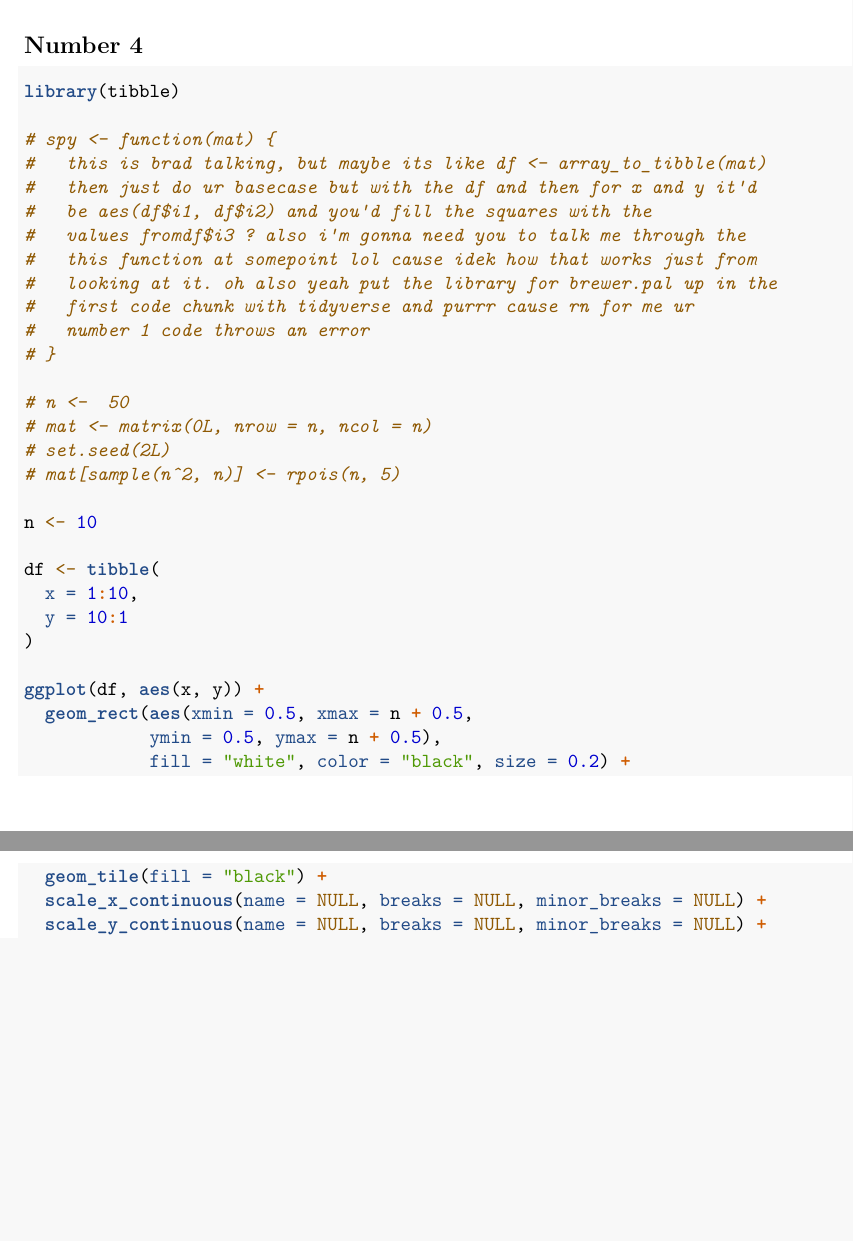
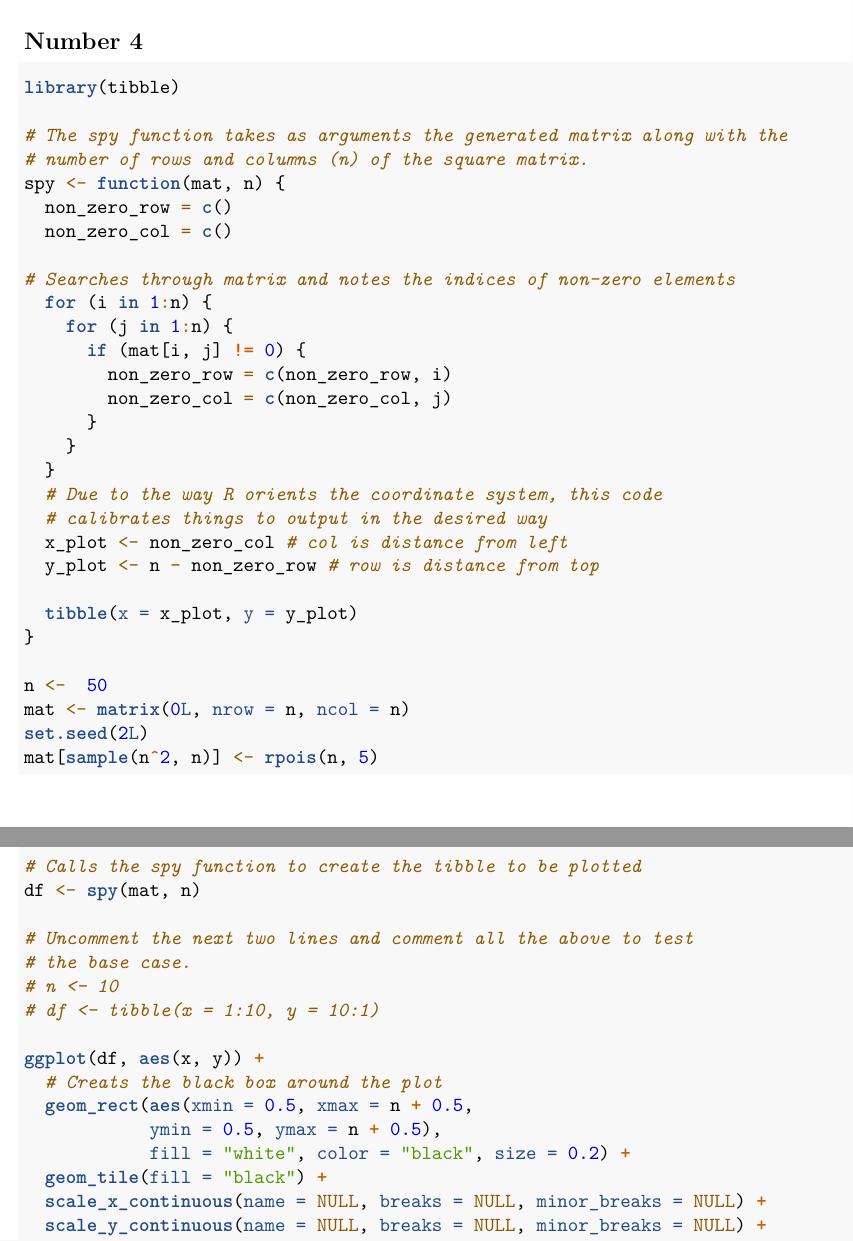
Before and after one commit to BradleyThompson1996/Kahle_hw5_Thompson_Hendley, an R Markdown document (Kahle_hw5_Thompson_Hendley.Rmd): two parts of pages 3 and 4 of 4, joined at a grey line, cut so that both start at the same text, the shorter picture padded with empty space. Rendered offline with R 4.5, knitr and Pandoc, then LaTeX, with nearby package versions; some code elsewhere in the file could not run offline; common packages that the code uses without loading them are loaded.

Commit message:
Finished number 4

````diff
--- a/Kahle_hw5_Thompson_Hendley.Rmd
+++ b/Kahle_hw5_Thompson_Hendley.Rmd
@@ -150,30 +150,44 @@ array_to_tibble(a)
 ```{r Num4}
 library(tibble)
 
-# spy <- function(mat) {
-#   this is brad talking, but maybe its like df <- array_to_tibble(mat)
-#   then just do ur basecase but with the df and then for x and y it'd
-#   be aes(df$i1, df$i2) and you'd fill the squares with the
-#   values fromdf$i3 ? also i'm gonna need you to talk me through the
-#   this function at somepoint lol cause idek how that works just from
-#   looking at it. oh also yeah put the library for brewer.pal up in the
-#   first code chunk with tidyverse and purrr cause rn for me ur
-#   number 1 code throws an error
-# }
+# The spy function takes as arguments the generated matrix along with the
+# number of rows and columns (n) of the square matrix.
+spy <- function(mat, n) {
+  non_zero_row = c()
+  non_zero_col = c()
 
-# n <-  50
-# mat <- matrix(0L, nrow = n, ncol = n)
-# set.seed(2L)
-# mat[sample(n^2, n)] <- rpois(n, 5)
+# Searches through matrix and notes the indices of non-zero elements
+  for (i in 1:n) {
+    for (j in 1:n) {
+      if (mat[i, j] != 0) {
+        non_zero_row = c(non_zero_row, i)
+        non_zero_col = c(non_zero_col, j)
+      }
+    }
+  }
+  # Due to the way R orients the coordinate system, this code
+  # calibrates things to output in the desired way
+  x_plot <- non_zero_col # col is distance from left
+  y_plot <- n - non_zero_row # row is distance from top
 
-n <- 10
+  tibble(x = x_plot, y = y_plot)
+}
 
-df <- tibble(
-  x = 1:10,
-  y = 10:1
-)
+n <-  50
+mat <- matrix(0L, nrow = n, ncol = n)
+set.seed(2L)
+mat[sample(n^2, n)] <- rpois(n, 5)
+
+# Calls the spy function to create the tibble to be plotted
+df <- spy(mat, n)
+
+# Uncomment the next two lines and comment all the above to test
+# the base case.
+# n <- 10
+# df <- tibble(x = 1:10, y = 10:1)
 
 ggplot(df, aes(x, y)) +
+  # Creats the black box around the plot
   geom_rect(aes(xmin = 0.5, xmax = n + 0.5,
             ymin = 0.5, ymax = n + 0.5),
             fill = "white", color = "black", size = 0.2) +
````
